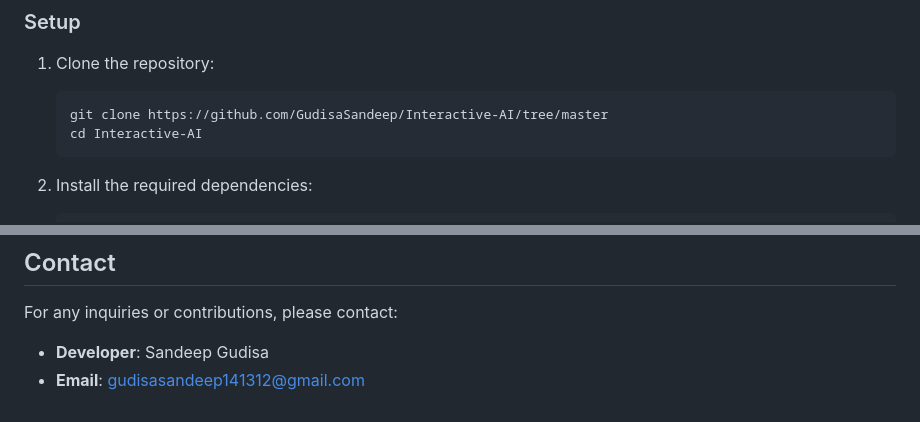
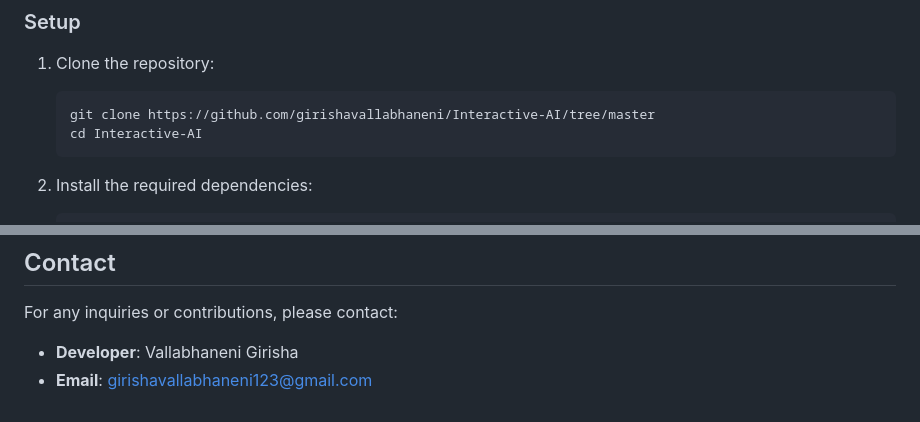
Before and after one commit to girishavallabhaneni/AI_Assistant, a Markdown page: README.md, 2 parts joined by grey strips. Rendered like a GitHub page.

````diff
--- a/README.md
+++ b/README.md
@@ -51,7 +51,7 @@ Convert any text into speech using Microsoft's text-to-speech technology and pla
 
 1. Clone the repository:
    ```bash
-   git clone https://github.com/GudisaSandeep/Interactive-AI/tree/master
+   git clone https://github.com/girishavallabhaneni/Interactive-AI/tree/master
    cd Interactive-AI
    ```
 
@@ -90,5 +90,5 @@ This project is licensed under the MIT License.
 
 For any inquiries or contributions, please contact:
 
-- **Developer**: Sandeep Gudisa
-- **Email**: gudisasandeep141312@gmail.com
+- **Developer**: Vallabhaneni Girisha
+- **Email**: girishavallabhaneni123@gmail.com
````
